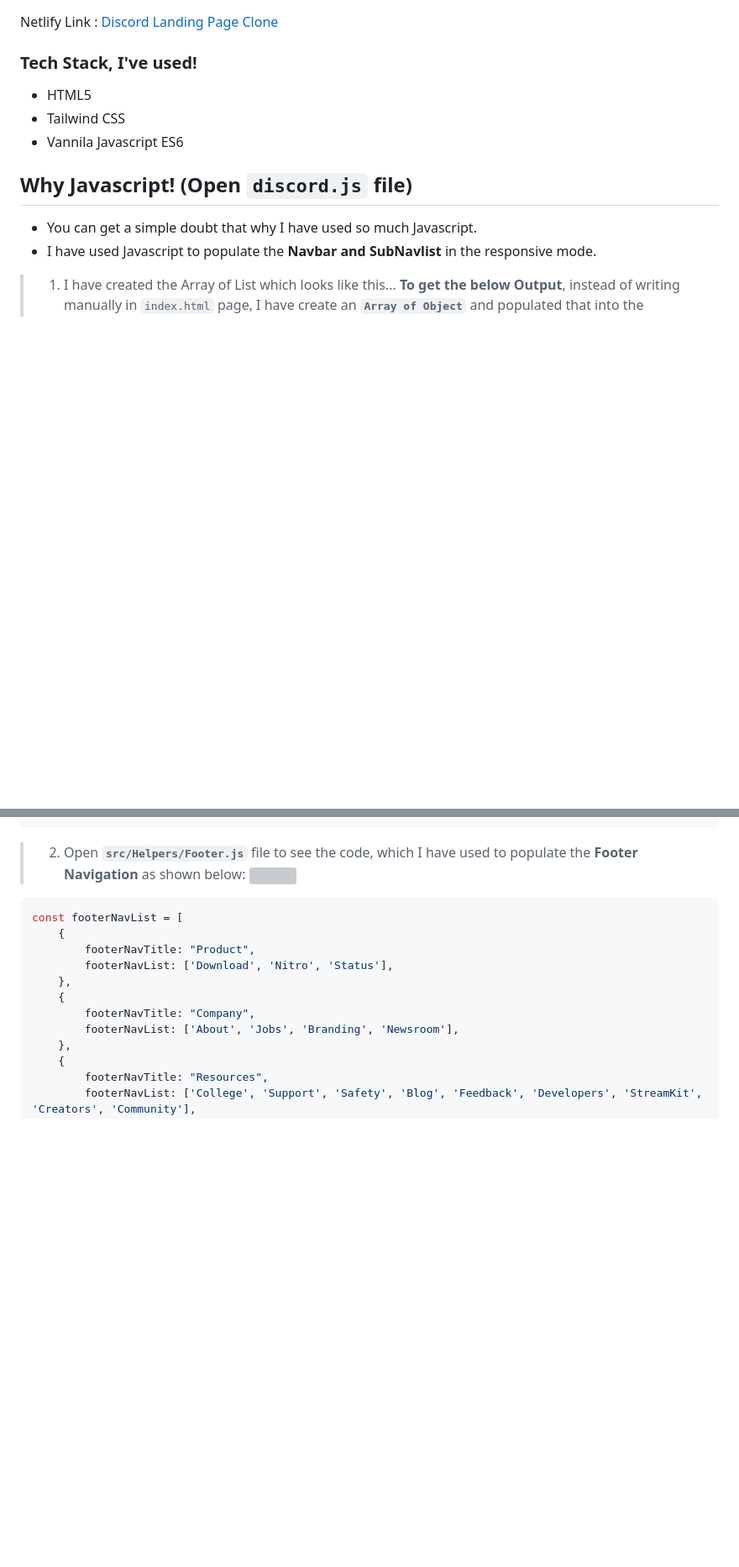
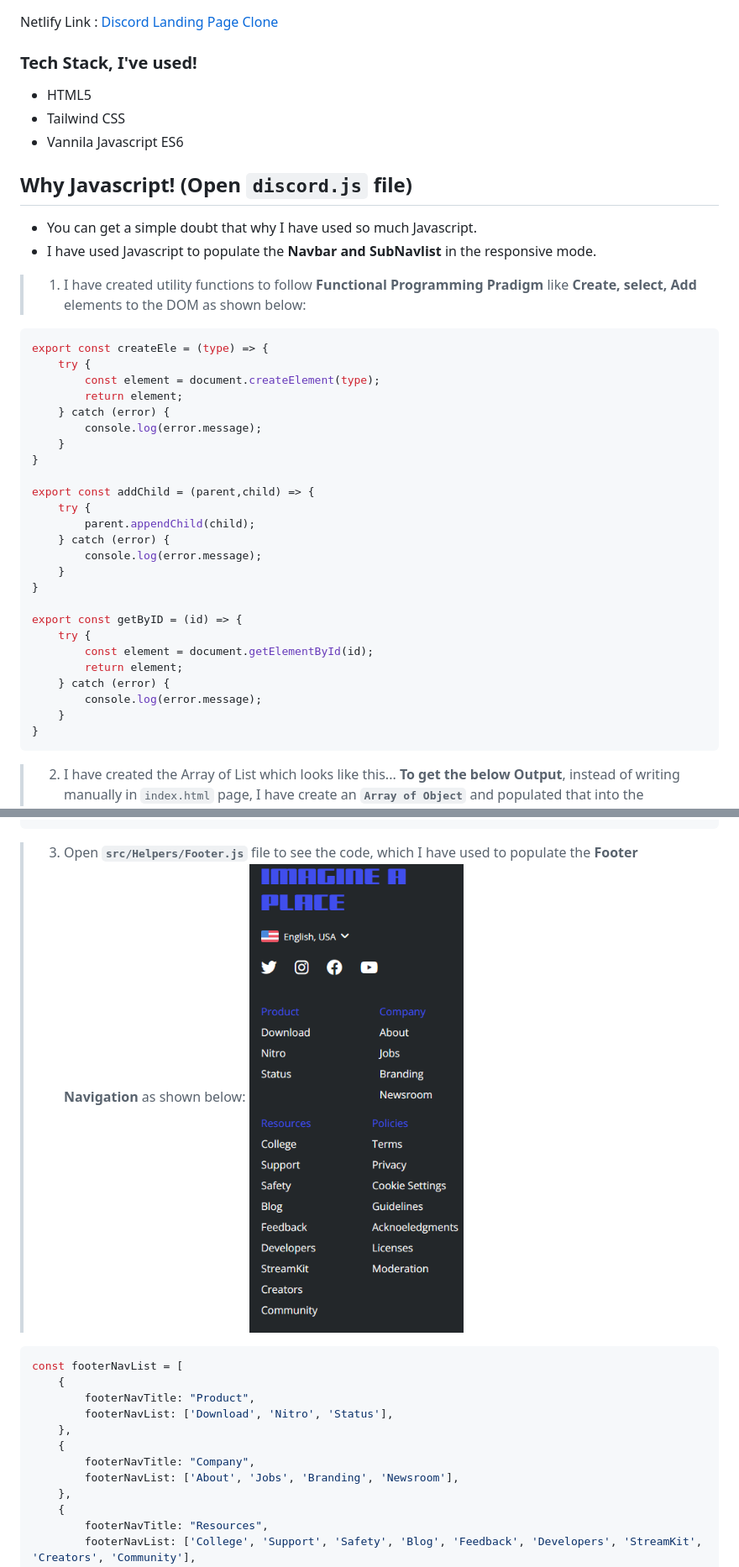
Before and after one commit to sundeeep/discord-landingpage, a Markdown page: README.md, 2 parts joined by grey strips. Shown: that part at 84% size. GitHub-like rendering; pictures changed too: screenshots/FooterNavBar.png (added); blank space fills up the shorter version; grey boxes are pictures that could not be loaded.

Commit message:
Readme file progress (60%)

````diff
--- a/README.md
+++ b/README.md
@@ -13,7 +13,37 @@ Netlify Link : [Discord Landing Page Clone](https://discord-clone-sandeep.netlif
 - You can get a simple doubt that why I have used so much Javascript.
 - I have used Javascript to populate the **Navbar and SubNavlist** in the responsive mode.
 
-> 1. I have created the Array of List which looks like this...
+> 1. I have created utility functions to follow **Functional Programming Pradigm** like **Create, select, Add** elements to the DOM as shown below:
+
+```javascript
+export const createEle = (type) => {
+    try {
+        const element = document.createElement(type);
+        return element;
+    } catch (error) {
+        console.log(error.message);
+    }
+}
+
+export const addChild = (parent,child) => {
+    try {
+        parent.appendChild(child);
+    } catch (error) {
+        console.log(error.message);
+    }
+}
+
+export const getByID = (id) => {
+    try {
+        const element = document.getElementById(id);
+        return element;
+    } catch (error) {
+        console.log(error.message);
+    }
+}
+```
+
+> 2. I have created the Array of List which looks like this...
 **To get the below Output**, instead of writing manually in `index.html` page, I have create an **`Array of Object`** and populated that into the **Hamburger NavBar** using **`Higher Order Function - map`**.
 ![](./screenshots/SubMenu.png)
  ```javascript
@@ -172,8 +202,8 @@ const ResponsiveNavBarArray = [
 ]
 ```
 
-> 2. Open **`src/Helpers/Footer.js`** file to see the code, which I have used to populate the **Footer Navigation** as shown below:
-![]()
+> 3. Open **`src/Helpers/Footer.js`** file to see the code, which I have used to populate the **Footer Navigation** as shown below:
+![](./screenshots/FooterNavBar.png)
 ```javascript
 const footerNavList = [
     {
````
